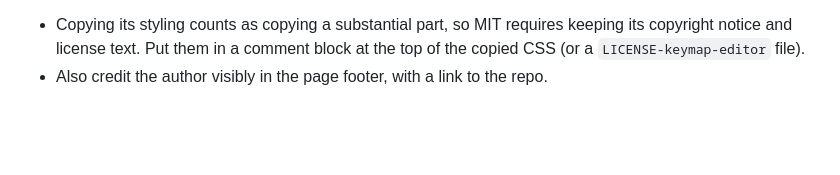
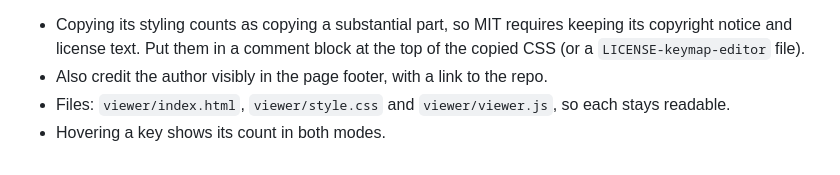
Before and after one commit to harvest7777/heatmap, a Markdown page: visualization reqs.md, the part around the change. Drawn GitHub-style; blank space fills up the shorter version.

Commit message:
record viewer file layout and hover decisions

```diff
--- a/visualization reqs.md
+++ b/visualization reqs.md
@@ -86,3 +86,5 @@ Loaded files list:
 Credit for keymap-editor (nickcoutsos/keymap-editor, MIT):
 - Copying its styling counts as copying a substantial part, so MIT requires keeping its copyright notice and license text. Put them in a comment block at the top of the copied CSS (or a `LICENSE-keymap-editor` file).
 - Also credit the author visibly in the page footer, with a link to the repo.
+- Files: `viewer/index.html`, `viewer/style.css` and `viewer/viewer.js`, so each stays readable.
+- Hovering a key shows its count in both modes.
```
